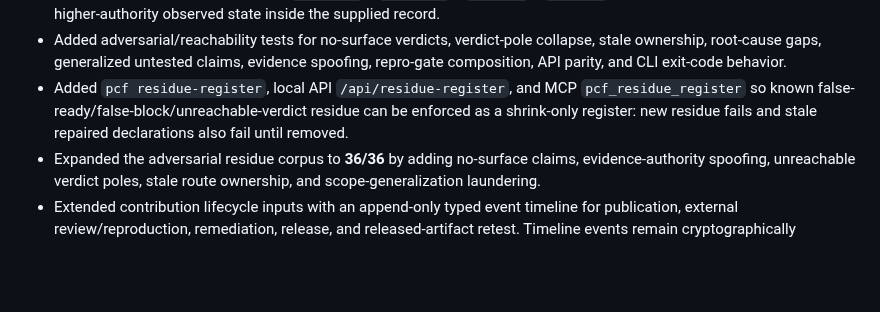
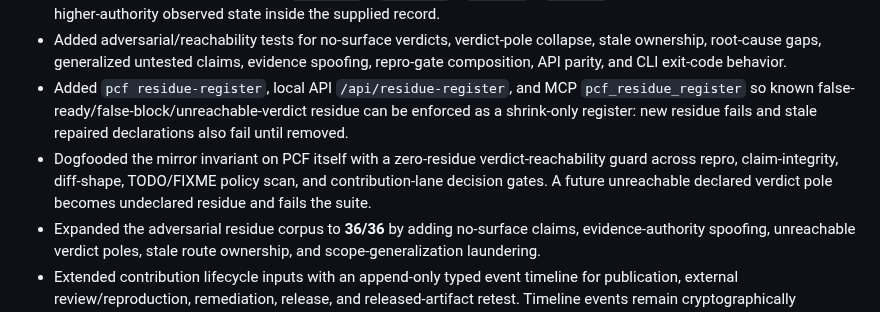
Before and after one commit to VrtxOmega/premature-contribution-firewall, a Markdown page: CHANGELOG.md, the part around the change. Rendered like a GitHub page; blank space fills up the shorter version.

Commit message:
docs: record zero-residue verdict reachability ratchet

```diff
--- a/CHANGELOG.md
+++ b/CHANGELOG.md
@@ -13,6 +13,7 @@
 - Added evidence-authority ordering (`observed` > `external` > `derived` > `claimed`) so caller metadata cannot override higher-authority observed state inside the supplied record.
 - Added adversarial/reachability tests for no-surface verdicts, verdict-pole collapse, stale ownership, root-cause gaps, generalized untested claims, evidence spoofing, repro-gate composition, API parity, and CLI exit-code behavior.
 - Added `pcf residue-register`, local API `/api/residue-register`, and MCP `pcf_residue_register` so known false-ready/false-block/unreachable-verdict residue can be enforced as a shrink-only register: new residue fails and stale repaired declarations also fail until removed.
+- Dogfooded the mirror invariant on PCF itself with a zero-residue verdict-reachability guard across repro, claim-integrity, diff-shape, TODO/FIXME policy scan, and contribution-lane decision gates. A future unreachable declared verdict pole becomes undeclared residue and fails the suite.
 - Expanded the adversarial residue corpus to **36/36** by adding no-surface claims, evidence-authority spoofing, unreachable verdict poles, stale route ownership, and scope-generalization laundering.
 - Extended contribution lifecycle inputs with an append-only typed event timeline for publication, external review/reproduction, remediation, release, and released-artifact retest. Timeline events remain cryptographically excluded from the observation-time classification and assessment fingerprint.
 
```
